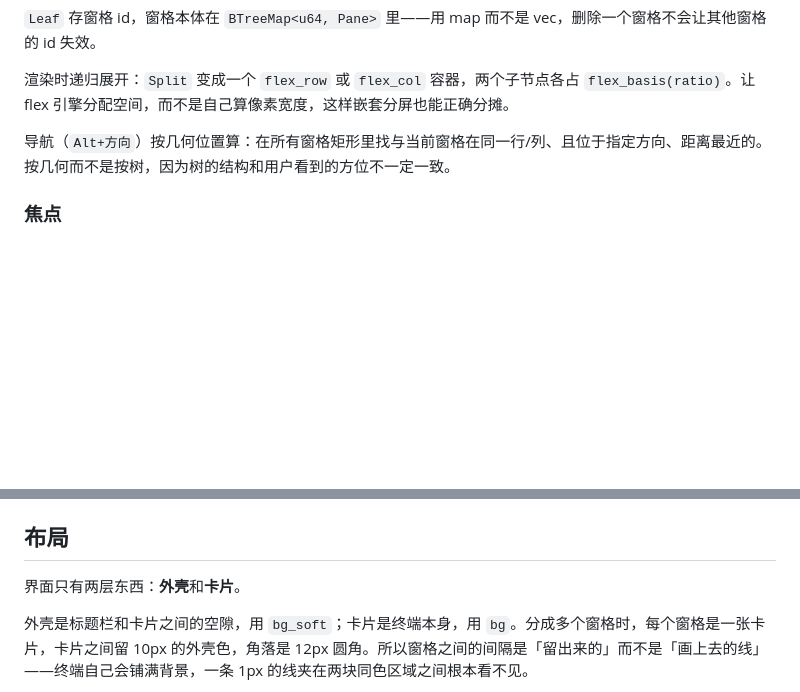
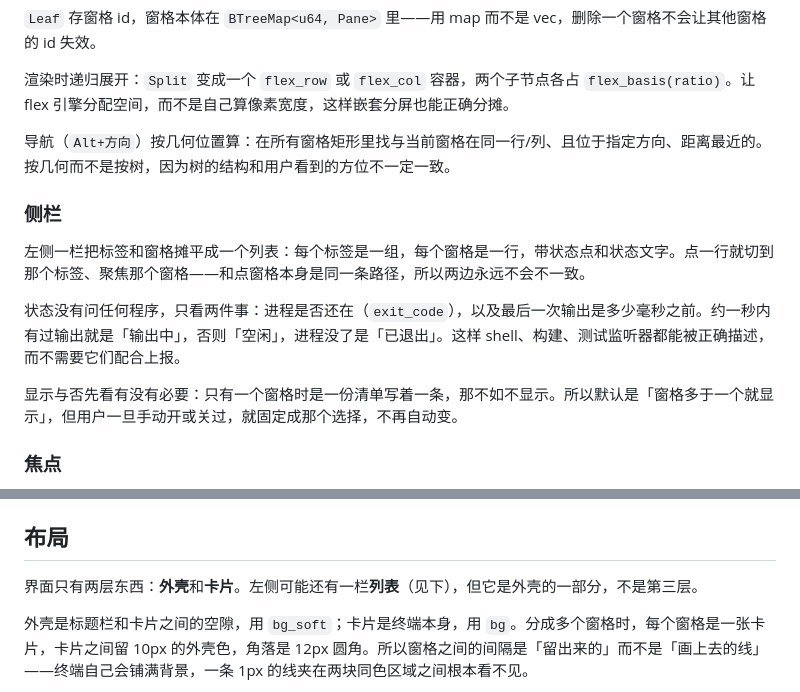
Before and after one commit to tiramission/myterm, a Markdown page: docs/design.md, 2 parts joined by grey strips. GitHub-like rendering; blank space fills up the shorter version.

```diff
--- a/docs/design.md
+++ b/docs/design.md
@@ -100,6 +100,14 @@ enum Layout {
 
 导航（`Alt+方向`）按几何位置算：在所有窗格矩形里找与当前窗格在同一行/列、且位于指定方向、距离最近的。按几何而不是按树，因为树的结构和用户看到的方位不一定一致。
 
+### 侧栏
+
+左侧一栏把标签和窗格摊平成一个列表：每个标签是一组，每个窗格是一行，带状态点和状态文字。点一行就切到那个标签、聚焦那个窗格——和点窗格本身是同一条路径，所以两边永远不会不一致。
+
+状态没有问任何程序，只看两件事：进程是否还在（`exit_code`），以及最后一次输出是多少毫秒之前。约一秒内有过输出就是「输出中」，否则「空闲」，进程没了是「已退出」。这样 shell、构建、测试监听器都能被正确描述，而不需要它们配合上报。
+
+显示与否先看有没有必要：只有一个窗格时是一份清单写着一条，那不如不显示。所以默认是「窗格多于一个就显示」，但用户一旦手动开或关过，就固定成那个选择，不再自动变。
+
 ### 焦点
 
 终端是窗口里唯一可聚焦的东西。每次 `render` 检查焦点，被抢走就抢回来——点标签、点分屏按钮之后，键盘必须继续进终端。
@@ -112,7 +120,7 @@ PTY 没有事件通知，所以用一个 16ms 的定时器轮询。轮询只在
 
 ## 布局
 
-界面只有两层东西：**外壳**和**卡片**。
+界面只有两层东西：**外壳**和**卡片**。左侧可能还有一栏**列表**（见下），但它是外壳的一部分，不是第三层。
 
 外壳是标题栏和卡片之间的空隙，用 `bg_soft`；卡片是终端本身，用 `bg`。分成多个窗格时，每个窗格是一张卡片，卡片之间留 10px 的外壳色，角落是 12px 圆角。所以窗格之间的间隔是「留出来的」而不是「画上去的线」——终端自己会铺满背景，一条 1px 的线夹在两块同色区域之间根本看不见。
 
```
Also changed, not shown: README.md (+1 -0 lines), docs/screenshot.png, 2 other files.
